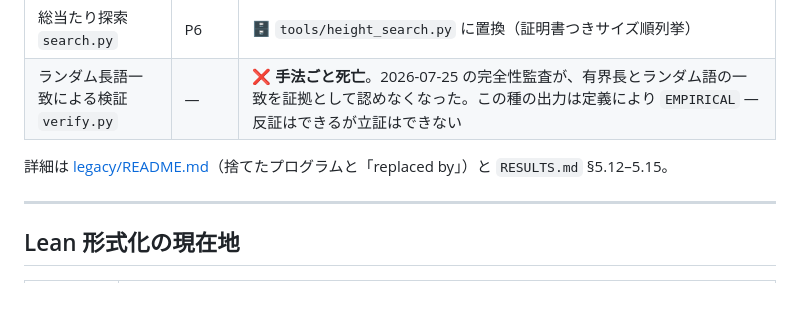
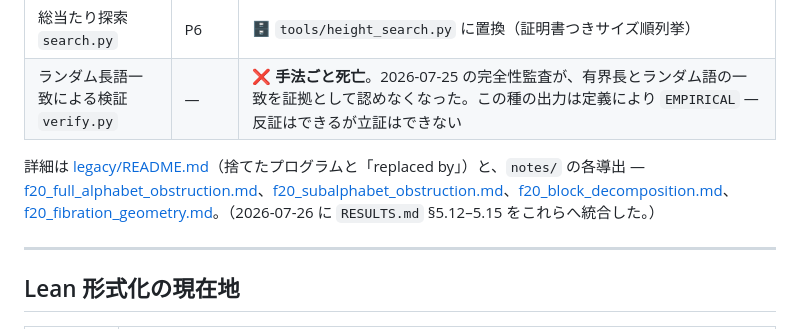
Before and after one commit to hora-algebra/gsh_bootstrap, a Markdown page: PROGRESS.md, the part around the change. Rendered like a GitHub page; blank space fills up the shorter version.

```diff
--- a/PROGRESS.md
+++ b/PROGRESS.md
@@ -78,7 +78,7 @@
 | 総当たり探索 `search.py` | P6 | 🗄️ `tools/height_search.py` に置換（証明書つきサイズ順列挙） |
 | ランダム長語一致による検証 `verify.py` | — | ❌ **手法ごと死亡**。2026-07-25 の完全性監査が、有界長とランダム語の一致を証拠として認めなくなった。この種の出力は定義により `EMPIRICAL` — 反証はできるが立証はできない |
 
-詳細は [legacy/README.md](legacy/README.md)（捨てたプログラムと「replaced by」）と `RESULTS.md` §5.12–5.15。
+詳細は [legacy/README.md](legacy/README.md)（捨てたプログラムと「replaced by」）と、`notes/` の各導出 — [f20_full_alphabet_obstruction.md](notes/f20_full_alphabet_obstruction.md)、[f20_subalphabet_obstruction.md](notes/f20_subalphabet_obstruction.md)、[f20_block_decomposition.md](notes/f20_block_decomposition.md)、[f20_fibration_geometry.md](notes/f20_fibration_geometry.md)。（2026-07-26 に `RESULTS.md` §5.12–5.15 をこれらへ統合した。）
 
 ---
 
```
Also changed, not shown: notes/f20_block_decomposition.md (+1 -1 lines).
